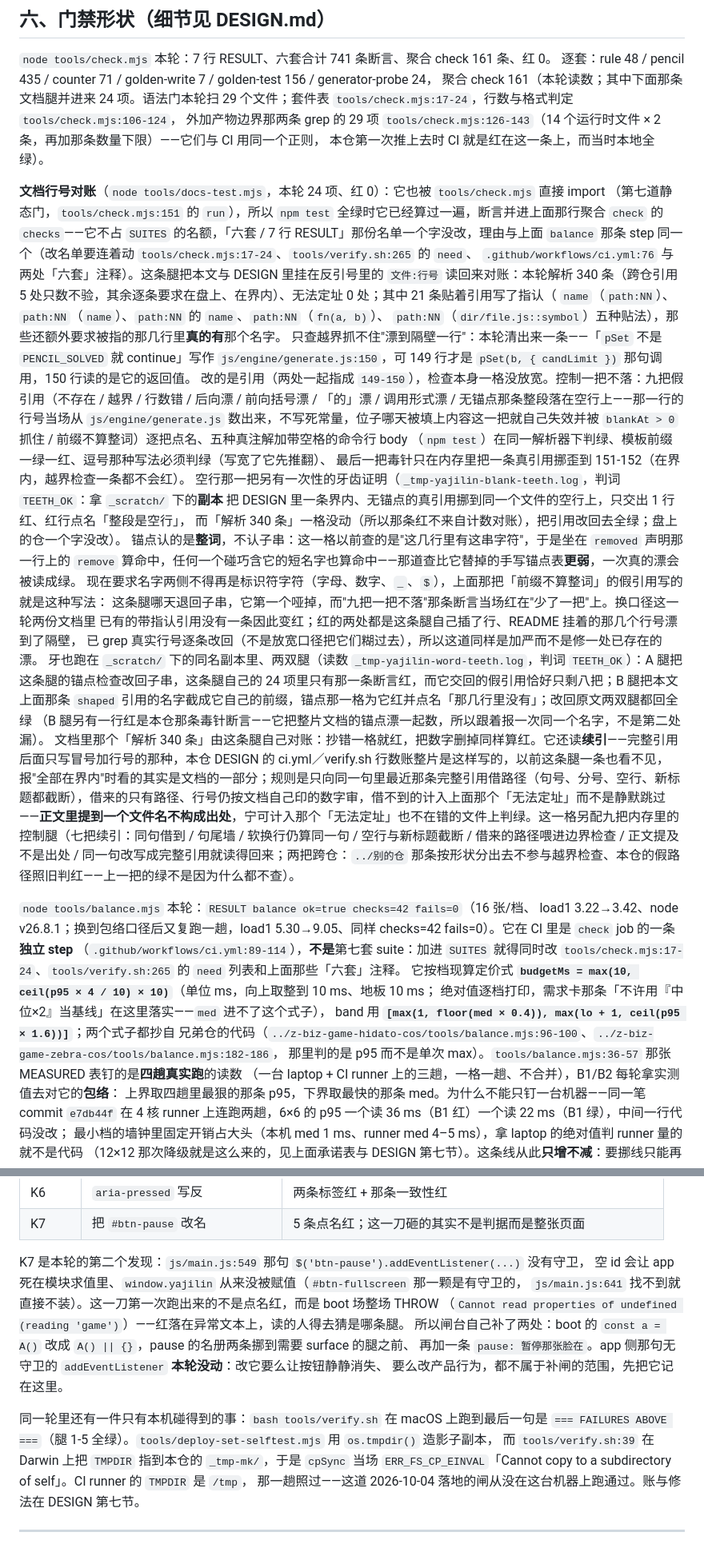
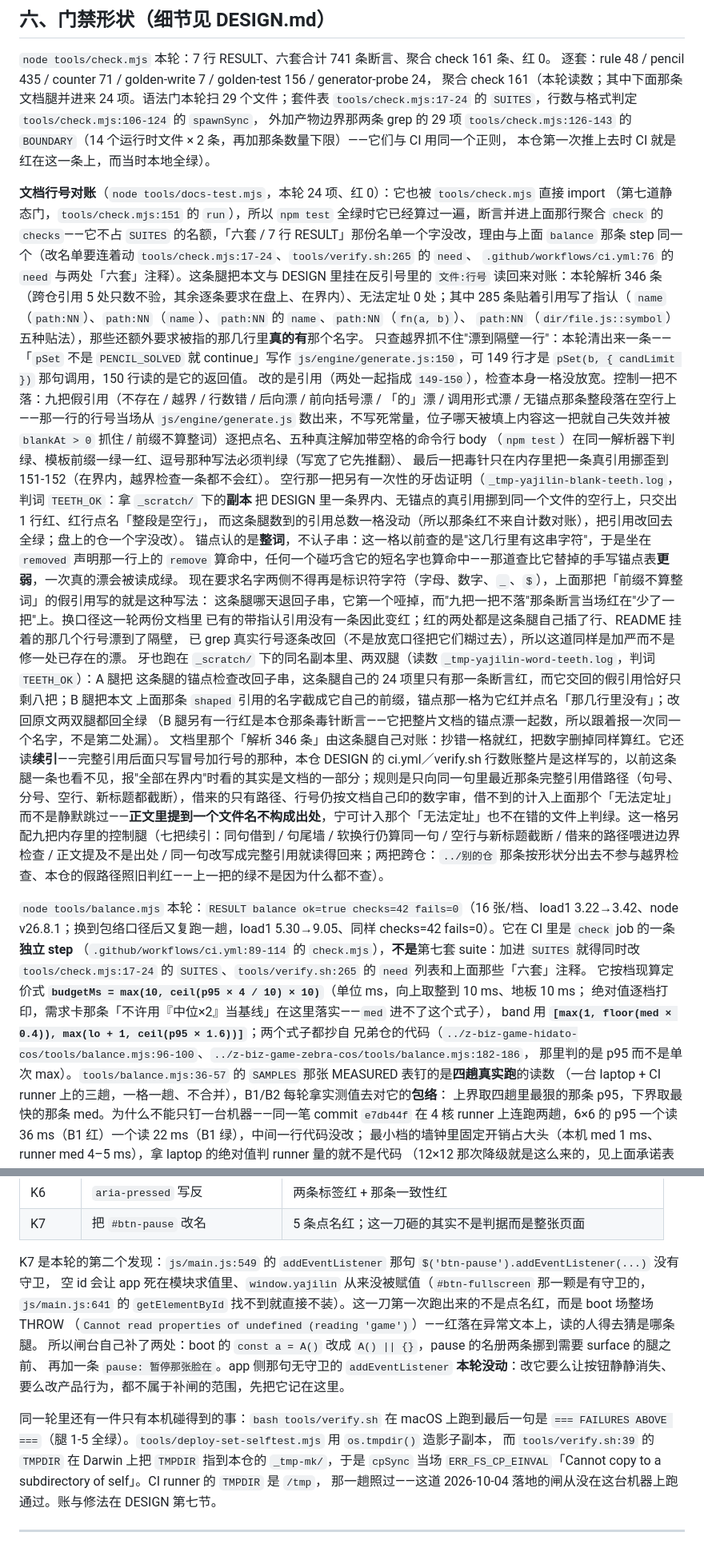
Before and after one commit to z-biz-game/z-biz-game-yajilin-cos, a Markdown page: README.md, 2 parts joined by grey strips. Shown at 80% size. GitHub-like rendering.

```diff
--- a/README.md
+++ b/README.md
@@ -226,16 +226,16 @@ DP 节点 max 825，暴力+DP 墙钟 max 1 ms（判据 `tools/counter-test.mjs:6
 
 `node tools/check.mjs` 本轮：7 行 RESULT、六套合计 741 条断言、聚合 check 161 条、红 0。
 逐套：rule 48 / pencil 435 / counter 71 / golden-write 7 / golden-test 156 / generator-probe 24，
-聚合 check 161（本轮读数；其中下面那条文档腿并进来 24 项。语法门本轮扫 29 个文件；套件表 `tools/check.mjs:17-24`，行数与格式判定 `tools/check.mjs:106-124`，
-外加产物边界那两条 grep 的 29 项 `tools/check.mjs:126-143`（14 个运行时文件 × 2 条，再加那条数量下限）——它们与 CI 用同一个正则，
+聚合 check 161（本轮读数；其中下面那条文档腿并进来 24 项。语法门本轮扫 29 个文件；套件表 `tools/check.mjs:17-24` 的 `SUITES`，行数与格式判定 `tools/check.mjs:106-124` 的 `spawnSync`，
+外加产物边界那两条 grep 的 29 项 `tools/check.mjs:126-143` 的 `BOUNDARY`（14 个运行时文件 × 2 条，再加那条数量下限）——它们与 CI 用同一个正则，
 本仓第一次推上去时 CI 就是红在这一条上，而当时本地全绿）。
 
 **文档行号对账**（`node tools/docs-test.mjs`，本轮 24 项、红 0）：它也被 `tools/check.mjs` 直接 import
 （第七道静态门，`tools/check.mjs:151` 的 `run`），所以 `npm test` 全绿时它已经算过一遍，断言并进上面那行聚合
 `check` 的 `checks`——它不占 `SUITES` 的名额，「六套 / 7 行 RESULT」那份名单一个字没改，理由与上面
 `balance` 那条 step 同一个（改名单要连着动 `tools/check.mjs:17-24`、`tools/verify.sh:265` 的 `need`、
-`.github/workflows/ci.yml:76` 与两处「六套」注释）。这条腿把本文与 DESIGN 里挂在反引号里的 `文件:行号`
-读回来对账：本轮解析 340 条（跨仓引用 5 处只数不验，其余逐条要求在盘上、在界内）、无法定址 0 处；其中 21 条贴着引用写了指认（
+`.github/workflows/ci.yml:76` 的 `need` 与两处「六套」注释）。这条腿把本文与 DESIGN 里挂在反引号里的 `文件:行号`
+读回来对账：本轮解析 346 条（跨仓引用 5 处只数不验，其余逐条要求在盘上、在界内）、无法定址 0 处；其中 285 条贴着引用写了指认（
 `name`（`path:NN`）、`path:NN`（`name`）、`path:NN` 的 `name`、`path:NN`（`fn(a, b)`）、
 `path:NN`（`dir/file.js::symbol`）五种贴法），那些还额外要求被指的那几行里**真的有**那个名字。
 只查越界抓不住"漂到隔壁一行"：本轮清出来一条——「`pSet` 不是 `PENCIL_SOLVED` 就 continue」写作
@@ -247,7 +247,7 @@ DP 节点 max 825，暴力+DP 墙钟 max 1 ms（判据 `tools/counter-test.mjs:6
 最后一把毒针只在内存里把一条真引用挪歪到 151-152（在界内，越界检查一条都不会红）。
 空行那一把另有一次性的牙齿证明（`_tmp-yajilin-blank-teeth.log`，判词 `TEETH_OK`：拿 `_scratch/` 下的**副本**
 把 DESIGN 里一条界内、无锚点的真引用挪到同一个文件的空行上，只交出 1 行红、红行点名「整段是空行」，
-而「解析 340 条」一格没动（所以那条红不来自计数对账），把引用改回去全绿；盘上的仓一个字没改）。
+而这条腿数到的引用总数一格没动（所以那条红不来自计数对账），把引用改回去全绿；盘上的仓一个字没改）。
 锚点认的是**整词**，不认子串：这一格以前查的是"这几行里有这串字符"，于是坐在 `removed` 声明那一行上的
 `remove` 算命中，任何一个碰巧含它的短名字也算命中——那道查比它替掉的手写锚点表**更弱**，一次真的漂会被读成绿。
 现在要求名字两侧不得再是标识符字符（字母、数字、`_`、`$`），上面那把「前缀不算整词」的假引用写的就是这种写法：
@@ -258,17 +258,17 @@ DP 节点 max 825，暴力+DP 墙钟 max 1 ms（判据 `tools/counter-test.mjs:6
 这条腿的锚点检查改回子串，这条腿自己的 24 项里只有那一条断言红，而它交回的假引用恰好只剩八把；B 腿把本文
 上面那条 `shaped` 引用的名字截成它自己的前缀，锚点那一格为它红并点名「那几行里没有」；改回原文两双腿都回全绿
 （B 腿另有一行红是本仓那条毒针断言——它把整片文档的锚点漂一起数，所以跟着报一次同一个名字，不是第二处漏）。
-文档里那个「解析 340 条」由这条腿自己对账：抄错一格就红，把数字删掉同样算红。它还读**续引**——完整引用后面只写冒号加行号的那种，本仓 DESIGN 的 ci.yml／verify.sh 行数账整片是这样写的，以前这条腿一条也看不见，报"全部在界内"时看的其实是文档的一部分；规则是只向同一句里最近那条完整引用借路径（句号、分号、空行、新标题都截断），借来的只有路径、行号仍按文档自己印的数字审，借不到的计入上面那个「无法定址」而不是静默跳过——**正文里提到一个文件名不构成出处**，宁可计入那个「无法定址」也不在错的文件上判绿。这一格另配九把内存里的控制腿（七把续引：同句借到 / 句尾墙 / 软换行仍算同一句 / 空行与新标题截断 / 借来的路径喂进边界检查 / 正文提及不是出处 / 同一句改写成完整引用就读得回来；两把跨仓：`../别的仓` 那条按形状分出去不参与越界检查、本仓的假路径照旧判红——上一把的绿不是因为什么都不查）。
+文档里那个「解析 346 条」由这条腿自己对账：抄错一格就红，把数字删掉同样算红。它还读**续引**——完整引用后面只写冒号加行号的那种，本仓 DESIGN 的 ci.yml／verify.sh 行数账整片是这样写的，以前这条腿一条也看不见，报"全部在界内"时看的其实是文档的一部分；规则是只向同一句里最近那条完整引用借路径（句号、分号、空行、新标题都截断），借来的只有路径、行号仍按文档自己印的数字审，借不到的计入上面那个「无法定址」而不是静默跳过——**正文里提到一个文件名不构成出处**，宁可计入那个「无法定址」也不在错的文件上判绿。这一格另配九把内存里的控制腿（七把续引：同句借到 / 句尾墙 / 软换行仍算同一句 / 空行与新标题截断 / 借来的路径喂进边界检查 / 正文提及不是出处 / 同一句改写成完整引用就读得回来；两把跨仓：`../别的仓` 那条按形状分出去不参与越界检查、本仓的假路径照旧判红——上一把的绿不是因为什么都不查）。
 
 `node tools/balance.mjs` 本轮：`RESULT balance ok=true checks=42 fails=0`（16 张/档、
 load1 3.22→3.42、node v26.8.1；换到包络口径后又复跑一趟，load1 5.30→9.05、同样 checks=42 fails=0）。它在 CI 里是 `check` job 的一条**独立 step**
-（`.github/workflows/ci.yml:89-114`），**不是**第七套 suite：加进 `SUITES`
-就得同时改 `tools/check.mjs:17-24`、`tools/verify.sh:265` 的 `need` 列表和上面那些「六套」注释。
+（`.github/workflows/ci.yml:89-114` 的 `check.mjs`），**不是**第七套 suite：加进 `SUITES`
+就得同时改 `tools/check.mjs:17-24` 的 `SUITES`、`tools/verify.sh:265` 的 `need` 列表和上面那些「六套」注释。
 它按档现算定价式 **`budgetMs = max(10, ceil(p95 × 4 / 10) × 10)`**（单位 ms，向上取整到 10 ms、地板 10 ms；
 绝对值逐档打印，需求卡那条「不许用『中位×2』当基线」在这里落实——`med` 进不了这个式子），
 band 用 **`[max(1, floor(med × 0.4)), max(lo + 1, ceil(p95 × 1.6))]`**；两个式子都抄自
 兄弟仓的代码（`../z-biz-game-hidato-cos/tools/balance.mjs:96-100`、`../z-biz-game-zebra-cos/tools/balance.mjs:182-186`，
-那里判的是 p95 而不是单次 max）。`tools/balance.mjs:36-57` 那张 MEASURED 表钉的是**四趟真实跑**的读数
+那里判的是 p95 而不是单次 max）。`tools/balance.mjs:36-57` 的 `SAMPLES` 那张 MEASURED 表钉的是**四趟真实跑**的读数
 （一台 laptop + CI runner 上的三趟，一格一趟、不合并），B1/B2 每轮拿实测值去对它的**包络**：
 上界取四趟里最狠的那条 p95，下界取最快的那条 med。为什么不能只钉一台机器——同一笔 commit `e7db44f`
 在 4 核 runner 上连跑两趟，6×6 的 p95 一个读 36 ms（B1 红）一个读 22 ms（B1 绿），中间一行代码没改；
@@ -357,9 +357,9 @@ DESIGN 第七节写着这条口径）：写在这里是为了让读数有出处
 | K6 | `aria-pressed` 写反 | 两条标签红 + 那条一致性红 |
 | K7 | 把 `#btn-pause` 改名 | 5 条点名红；这一刀砸的其实不是判据而是整张页面 |
 
-K7 是本轮的第二个发现：`js/main.js:549` 那句 `$('btn-pause').addEventListener(...)` 没有守卫，
+K7 是本轮的第二个发现：`js/main.js:549` 的 `addEventListener` 那句 `$('btn-pause').addEventListener(...)` 没有守卫，
 空 id 会让 app 死在模块求值里、`window.yajilin` 从来没被赋值（`#btn-fullscreen` 那一颗是有守卫的，
-`js/main.js:641` 找不到就直接不装）。这一刀第一次跑出来的不是点名红，而是 boot 场整场 THROW
+`js/main.js:641` 的 `getElementById` 找不到就直接不装）。这一刀第一次跑出来的不是点名红，而是 boot 场整场 THROW
 （`Cannot read properties of undefined (reading 'game')`）——红落在异常文本上，读的人得去猜是哪条腿。
 所以闸台自己补了两处：boot 的 `const a = A()` 改成 `A() || {}`，pause 的名册两条挪到需要 surface 的腿之前、
 再加一条 `pause: 暂停那张脸在`。app 侧那句无守卫的 `addEventListener` **本轮没动**：改它要么让按钮静静消失、
@@ -367,7 +367,7 @@ K7 是本轮的第二个发现：`js/main.js:549` 那句 `$('btn-pause').addEven
 
 同一轮里还有一件只有本机碰得到的事：`bash tools/verify.sh` 在 macOS 上跑到最后一句是
 `=== FAILURES ABOVE ===`（腿 1-5 全绿）。`tools/deploy-set-selftest.mjs` 用 `os.tmpdir()` 造影子副本，
-而 `tools/verify.sh:39` 在 Darwin 上把 `TMPDIR` 指到本仓的 `_tmp-mk/`，于是 `cpSync` 当场
+而 `tools/verify.sh:39` 的 `TMPDIR` 在 Darwin 上把 `TMPDIR` 指到本仓的 `_tmp-mk/`，于是 `cpSync` 当场
 `ERR_FS_CP_EINVAL`「Cannot copy <repo> to a subdirectory of self」。CI runner 的 `TMPDIR` 是 `/tmp`，
 那一趟照过——这道 2026-10-04 落地的闸从没在这台机器上跑通过。账与修法在 DESIGN 第七节。
 
```
Also changed, not shown: other parts of README.md (+74 -74 lines), DESIGN.md (+130 -123 lines).
